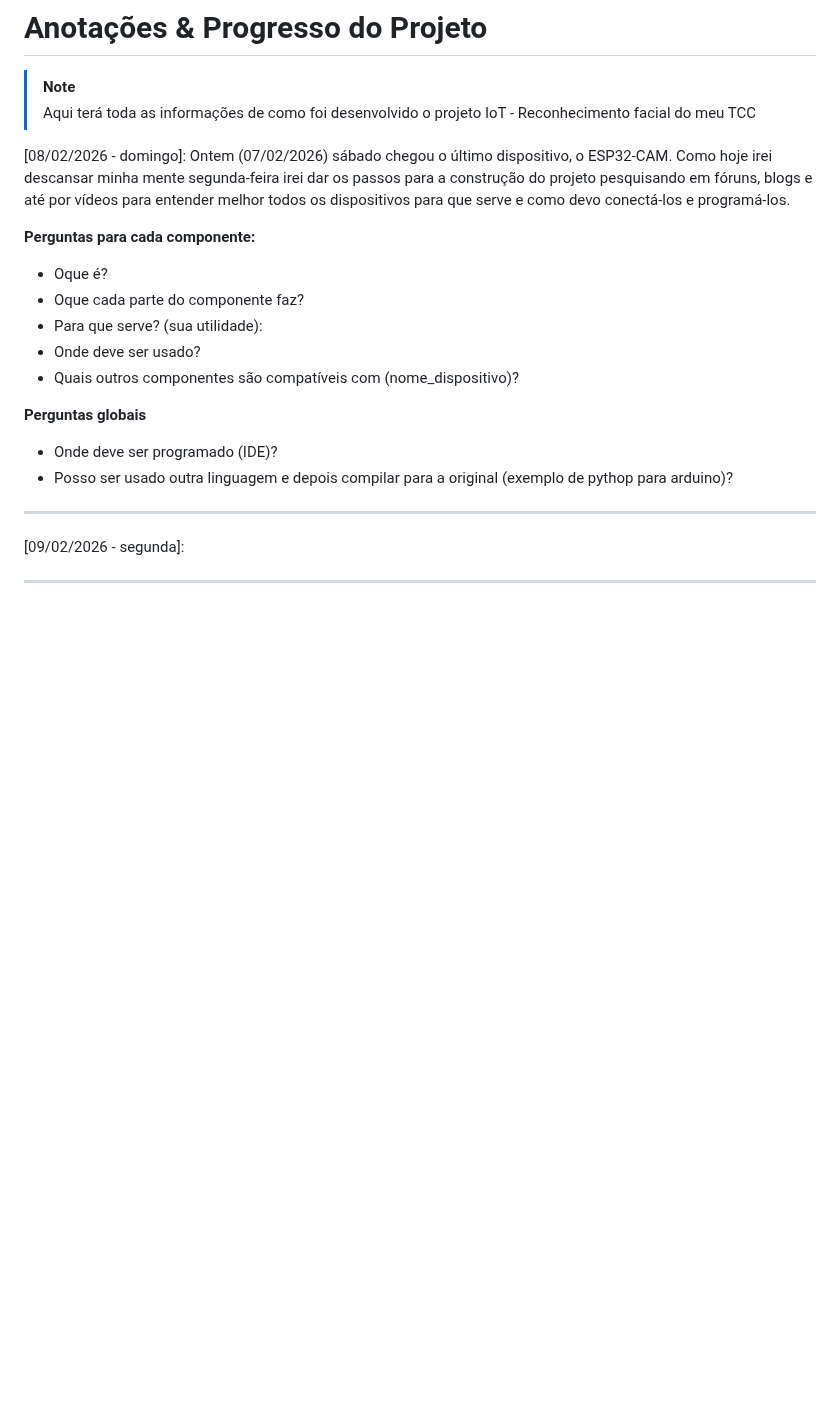
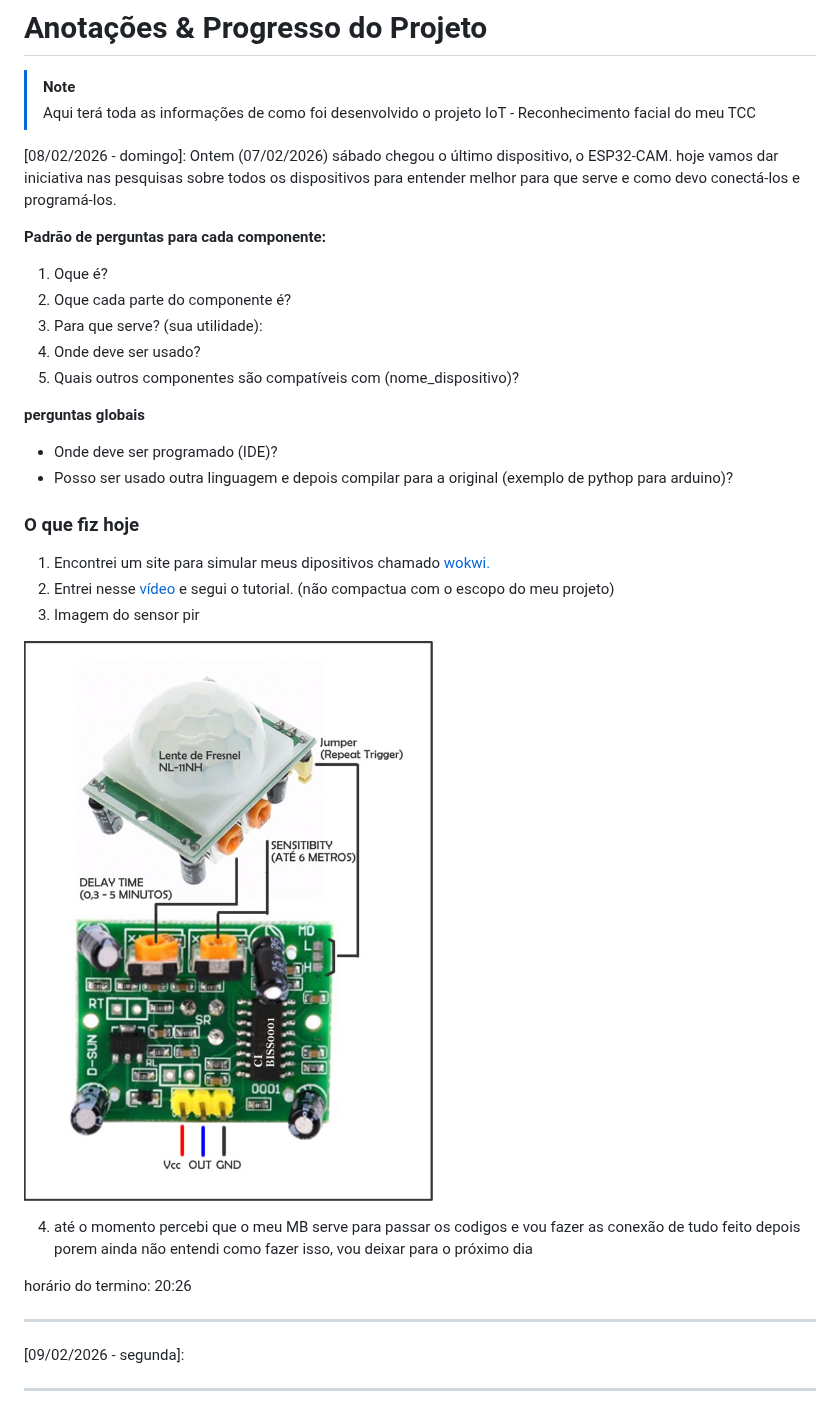
Before and after one commit to joaovic-tech/IoT-Access-Control-ESP32, a Markdown page: docs/NOTE.md, the part around the change. Rendered like a GitHub page; pictures changed too: docs/images/sensor-pir.jpg (added); blank space fills up the shorter version.

Commit message:
docs: update research notes and add sensor image

```diff
--- a/docs/NOTE.md
+++ b/docs/NOTE.md
@@ -3,20 +3,33 @@
 > [!NOTE]
 > Aqui terá toda as informações de como foi desenvolvido o projeto IoT - Reconhecimento facial do meu TCC
 
-[08/02/2026 - domingo]: Ontem (07/02/2026) sábado chegou o último dispositivo, o ESP32-CAM. Como hoje irei descansar minha mente segunda-feira irei dar os passos para a construção do projeto pesquisando em fóruns, blogs e até por vídeos para entender melhor todos os dispositivos para que serve e como devo conectá-los e programá-los.
+[08/02/2026 - domingo]: Ontem (07/02/2026) sábado chegou o último dispositivo, o ESP32-CAM. hoje vamos dar iniciativa nas pesquisas sobre todos os dispositivos para entender melhor para que serve e como devo conectá-los e programá-los.
 
-**Perguntas para cada componente:**
+**Padrão de perguntas para cada componente:**
 
-- Oque é?
-- Oque cada parte do componente faz?
-- Para que serve? (sua utilidade):
-- Onde deve ser usado?
-- Quais outros componentes são compatíveis com (nome_dispositivo)?
+1. Oque é?
+2. Oque cada parte do componente é?
+3. Para que serve? (sua utilidade):
+4. Onde deve ser usado?
+5. Quais outros componentes são compatíveis com (nome_dispositivo)?
 
-**Perguntas globais**
+**perguntas globais**
 
 - Onde deve ser programado (IDE)?
 - Posso ser usado outra linguagem e depois compilar para a original (exemplo de pythop para arduino)?
+
+
+### O que fiz hoje
+
+1. Encontrei um site para simular meus dipositivos chamado [wokwi.](https://wokwi.com/)
+2. Entrei nesse [vídeo](https://www.youtube.com/watch?v=mdaM53qIYgk&t=78s) e segui o tutorial. (não compactua com o escopo do meu projeto)
+3. Imagem do sensor pir
+
+![Imagem do sensor pir](./images/sensor-pir.jpg)
+
+4. até o momento percebi que o meu MB serve para passar os codigos e vou fazer as conexão de tudo feito depois porem ainda não entendi como fazer isso, vou deixar para o próximo dia
+
+horário do termino: 20:26
 
 --------
 
```
